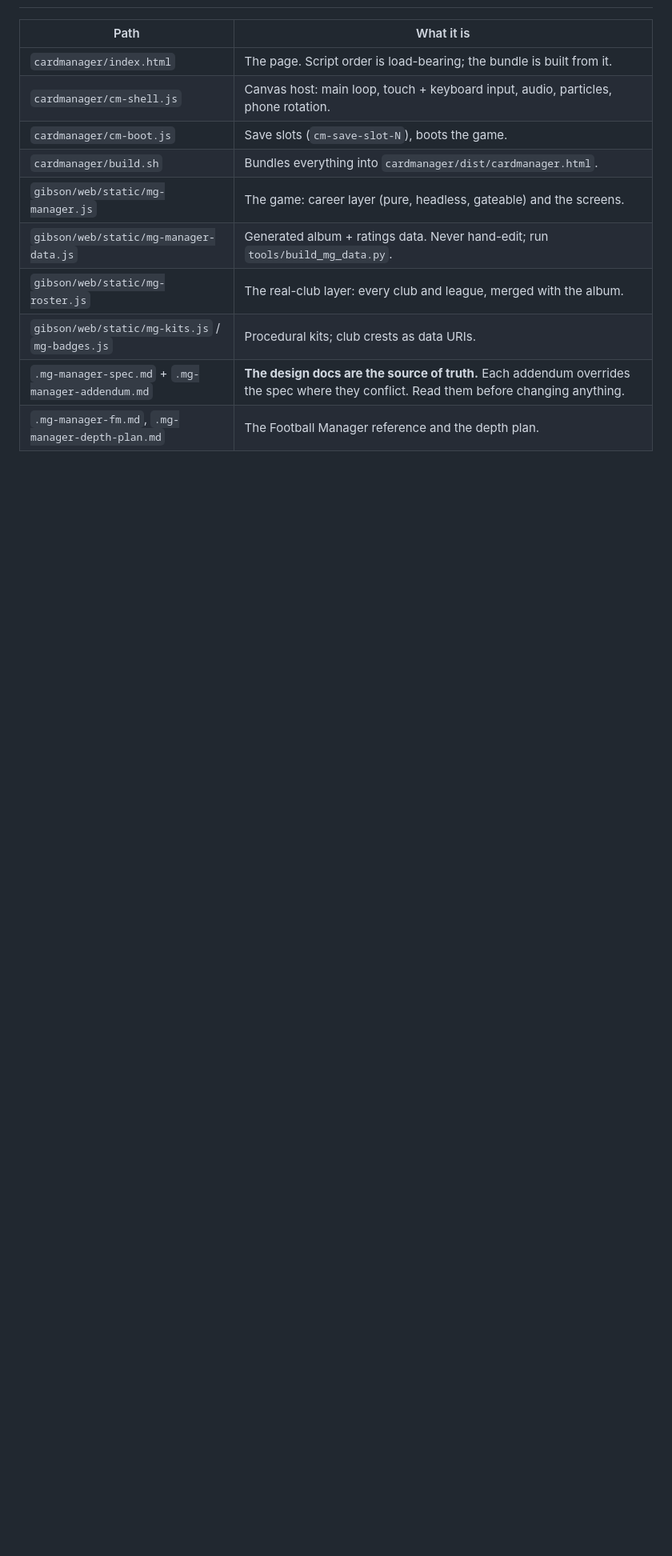
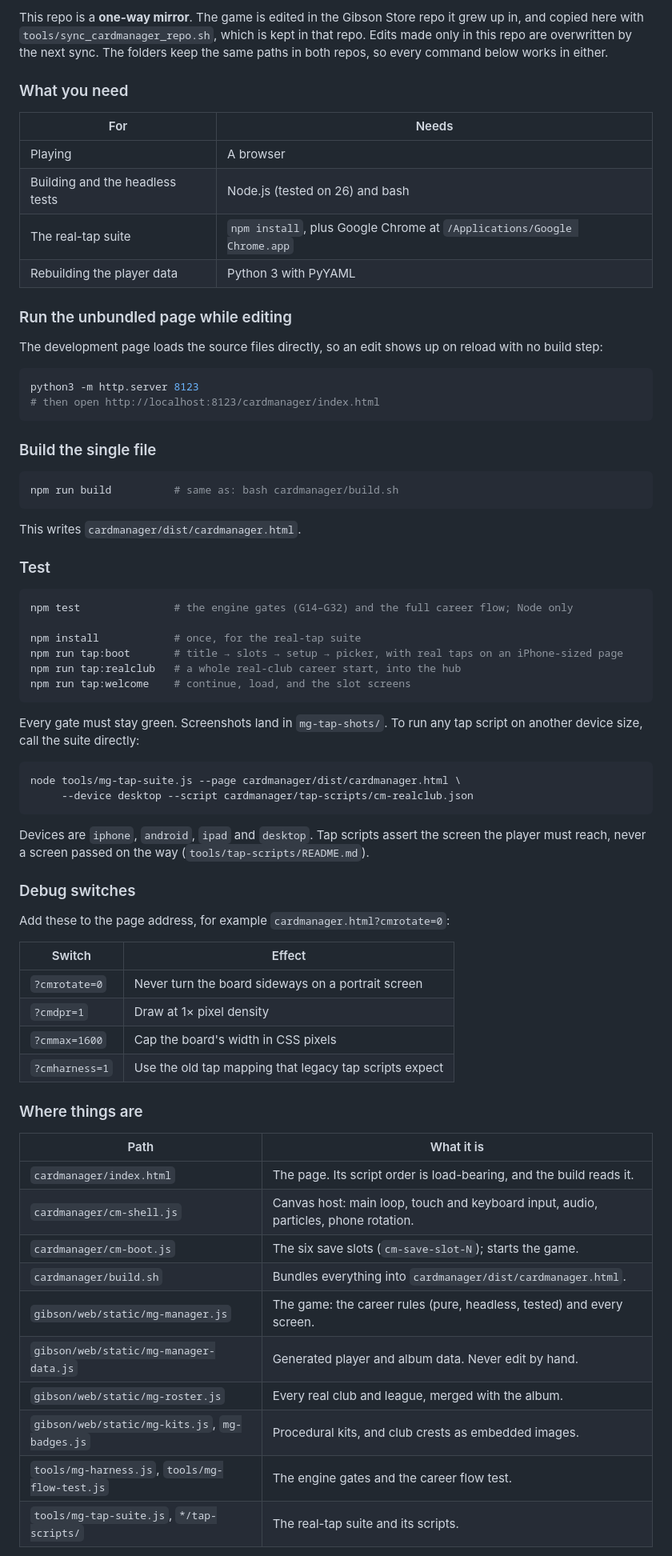
Before and after one commit to joshjfink/card-manager, a Markdown page: README.md, the part around one of its changes. Shown at 80% size. Rendered like a GitHub page; blank space fills up the shorter version.

Commit message:
Sync from GibsonStore 2026-09-15 13:34

````diff
--- a/README.md
+++ b/README.md
@@ -15,14 +89,82 @@ game is not affiliated with, endorsed by, or licensed by EA or Panini.
+This repo is a **one-way mirror**. The game is edited in the Gibson Store repo
+it grew up in, and copied here with `tools/sync_cardmanager_repo.sh`, which is
+kept in that repo. Edits made only in this repo are overwritten by the next
+sync. The folders keep the same paths in both repos, so every command below
+works in either.
+
+### What you need
+
+| For | Needs |
+|---|---|
+| Playing | A browser |
+| Building and the headless tests | Node.js (tested on 26) and bash |
+| The real-tap suite | `npm install`, plus Google Chrome at `/Applications/Google Chrome.app` |
+| Rebuilding the player data | Python 3 with PyYAML |
+
+### Run the unbundled page while editing
+
+The development page loads the source files directly, so an edit shows up on
+reload with no build step:
+
+```bash
+python3 -m http.server 8123
+# then open http://localhost:8123/cardmanager/index.html
+```
+
+### Build the single file
+
+```bash
+npm run build          # same as: bash cardmanager/build.sh
+```
+
+This writes `cardmanager/dist/cardmanager.html`.
+
+### Test
+
+```bash
+npm test               # the engine gates (G14–G32) and the full career flow; Node only
+
+npm install            # once, for the real-tap suite
+npm run tap:boot       # title → slots → setup → picker, with real taps on an iPhone-sized page
+npm run tap:realclub   # a whole real-club career start, into the hub
+npm run tap:welcome    # continue, load, and the slot screens
+```
+
+Every gate must stay green. Screenshots land in `mg-tap-shots/`. To run any
+tap script on another device size, call the suite directly:
+
+```bash
+node tools/mg-tap-suite.js --page cardmanager/dist/cardmanager.html \
+     --device desktop --script cardmanager/tap-scripts/cm-realclub.json
+```
+
+Devices are `iphone`, `android`, `ipad` and `desktop`. Tap scripts assert the
+screen the player must reach, never a screen passed on the way
+(`tools/tap-scripts/README.md`).
+
+### Debug switches
+
+Add these to the page address, for example `cardmanager.html?cmrotate=0`:
+
+| Switch | Effect |
+|---|---|
+| `?cmrotate=0` | Never turn the board sideways on a portrait screen |
+| `?cmdpr=1` | Draw at 1× pixel density |
+| `?cmmax=1600` | Cap the board's width in CSS pixels |
+| `?cmharness=1` | Use the old tap mapping that legacy tap scripts expect |
+
+### Where things are
 
 | Path | What it is |
 |---|---|
-| `cardmanager/index.html` | The page. Script order is load-bearing; the bundle is built from it. |
-| `cardmanager/cm-shell.js` | Canvas host: main loop, touch + keyboard input, audio, particles, phone rotation. |
-| `cardmanager/cm-boot.js` | Save slots (`cm-save-slot-N`), boots the game. |
+| `cardmanager/index.html` | The page. Its script order is load-bearing, and the build reads it. |
+| `cardmanager/cm-shell.js` | Canvas host: main loop, touch and keyboard input, audio, particles, phone rotation. |
+| `cardmanager/cm-boot.js` | The six save slots (`cm-save-slot-N`); starts the game. |
 | `cardmanager/build.sh` | Bundles everything into `cardmanager/dist/cardmanager.html`. |
-| `gibson/web/static/mg-manager.js` | The game: career layer (pure, headless, gateable) and the screens. |
-| `gibson/web/static/mg-manager-data.js` | Generated album + ratings data. Never hand-edit; run `tools/build_mg_data.py`. |
-| `gibson/web/static/mg-roster.js` | The real-club layer: every club and league, merged with the album. |
-| `gibson/web/static/mg-kits.js` / `mg-badges.js` | Procedural kits; club crests as data URIs. |
-| `.mg-manager-spec.md` + `.mg-manager-addendum.md` | **The design docs are the source of truth.** Each addendum overrides the spec where they conflict. Read them before changing anything. |
-| `.mg-manager-fm.md`, `.mg-manager-depth-plan.md` | The Football Manager reference and the depth plan. |
+| `gibson/web/static/mg-manager.js` | The game: the career rules (pure, headless, tested) and every screen. |
+| `gibson/web/static/mg-manager-data.js` | Generated player and album data. Never edit by hand. |
+| `gibson/web/static/mg-roster.js` | Every real club and league, merged with the album. |
+| `gibson/web/static/mg-kits.js`, `mg-badges.js` | Procedural kits, and club crests as embedded images. |
+| `tools/mg-harness.js`, `tools/mg-flow-test.js` | The engine gates and the career flow test. |
+| `tools/mg-tap-suite.js`, `*/tap-scripts/` | The real-tap suite and its scripts. |
 
````
Also changed, not shown: other parts of README.md (+94 -47 lines).
